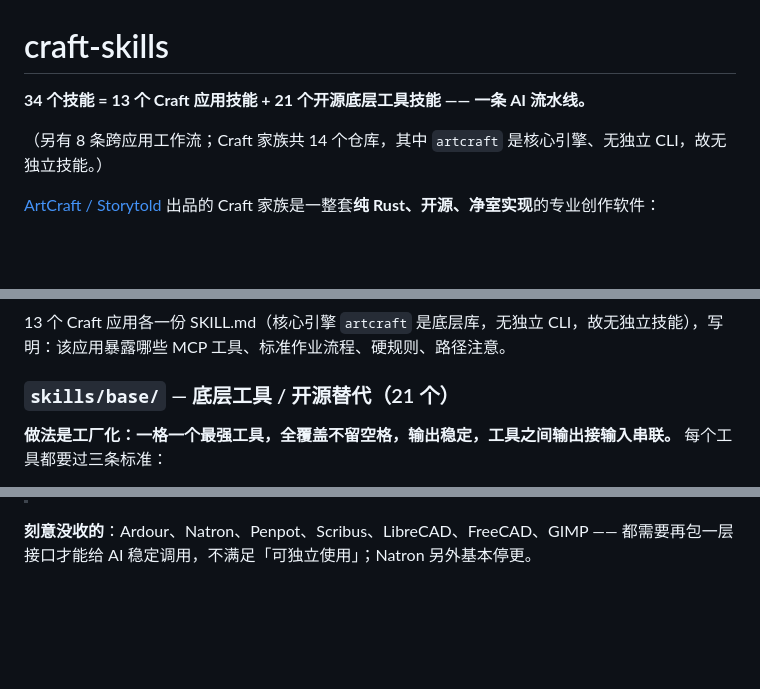
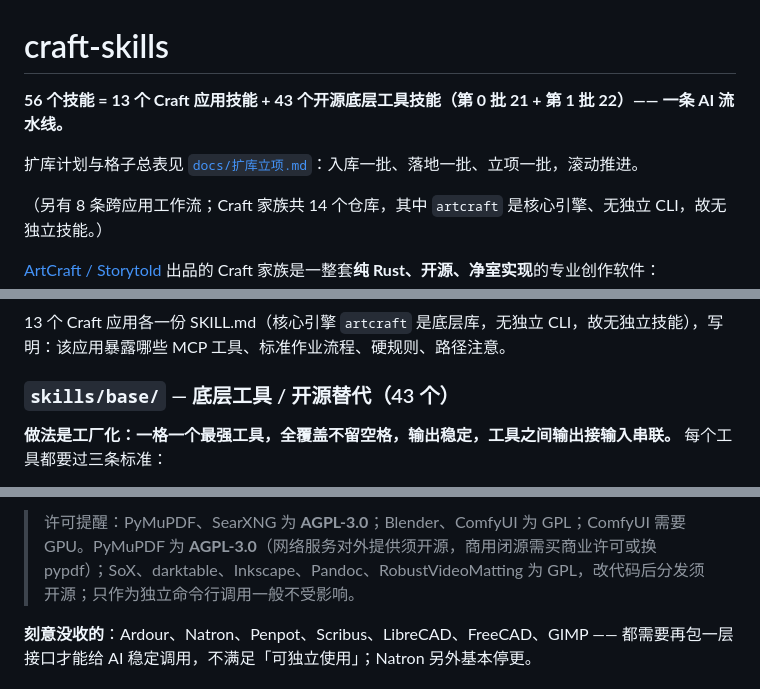
Before and after one commit to xuliangwang1993-ops/craft-skills, a Markdown page: README.md, 3 parts joined by grey strips. Rendered like a GitHub page; blank space fills up the shorter version.

Commit message:
README: 56 个技能，加入第 1 批 22 个底层工具

```diff
--- a/README.md
+++ b/README.md
@@ -1,6 +1,8 @@
 # craft-skills
 
-**34 个技能 = 13 个 Craft 应用技能 + 21 个开源底层工具技能 —— 一条 AI 流水线。**
+**56 个技能 = 13 个 Craft 应用技能 + 43 个开源底层工具技能（第 0 批 21 + 第 1 批 22）—— 一条 AI 流水线。**
+
+扩库计划与格子总表见 [`docs/扩库立项.md`](docs/扩库立项.md)：入库一批、落地一批、立项一批，滚动推进。
 
 （另有 8 条跨应用工作流；Craft 家族共 14 个仓库，其中 `artcraft` 是核心引擎、无独立 CLI，故无独立技能。）
 
@@ -66,7 +68,7 @@ claude mcp add wordcraft -- wordcraft-cli mcp
 
 13 个 Craft 应用各一份 SKILL.md（核心引擎 `artcraft` 是底层库，无独立 CLI，故无独立技能），写明：该应用暴露哪些 MCP 工具、标准作业流程、硬规则、路径注意。
 
-### `skills/base/` — 底层工具 / 开源替代（21 个）
+### `skills/base/` — 底层工具 / 开源替代（43 个）
 
 **做法是工厂化：一格一个最强工具，全覆盖不留空格，输出稳定，工具之间输出接输入串联。** 每个工具都要过三条标准：
 
@@ -120,3 +148,4 @@ claude mcp add wordcraft -- wordcraft-cli mcp
+> 许可提醒：PyMuPDF、SearXNG 为 **AGPL-3.0**；Blender、ComfyUI 为 GPL；ComfyUI 需要 GPU。PyMuPDF 为 **AGPL-3.0**（网络服务对外提供须开源，商用闭源需买商业许可或换 pypdf）；SoX、darktable、Inkscape、Pandoc、RobustVideoMatting 为 GPL，改代码后分发须开源；只作为独立命令行调用一般不受影响。
 
 **刻意没收的**：Ardour、Natron、Penpot、Scribus、LibreCAD、FreeCAD、GIMP —— 都需要再包一层接口才能给 AI 稳定调用，不满足「可独立使用」；Natron 另外基本停更。
 
```
Also changed, not shown: other parts of README.md (+27 -1 lines).
